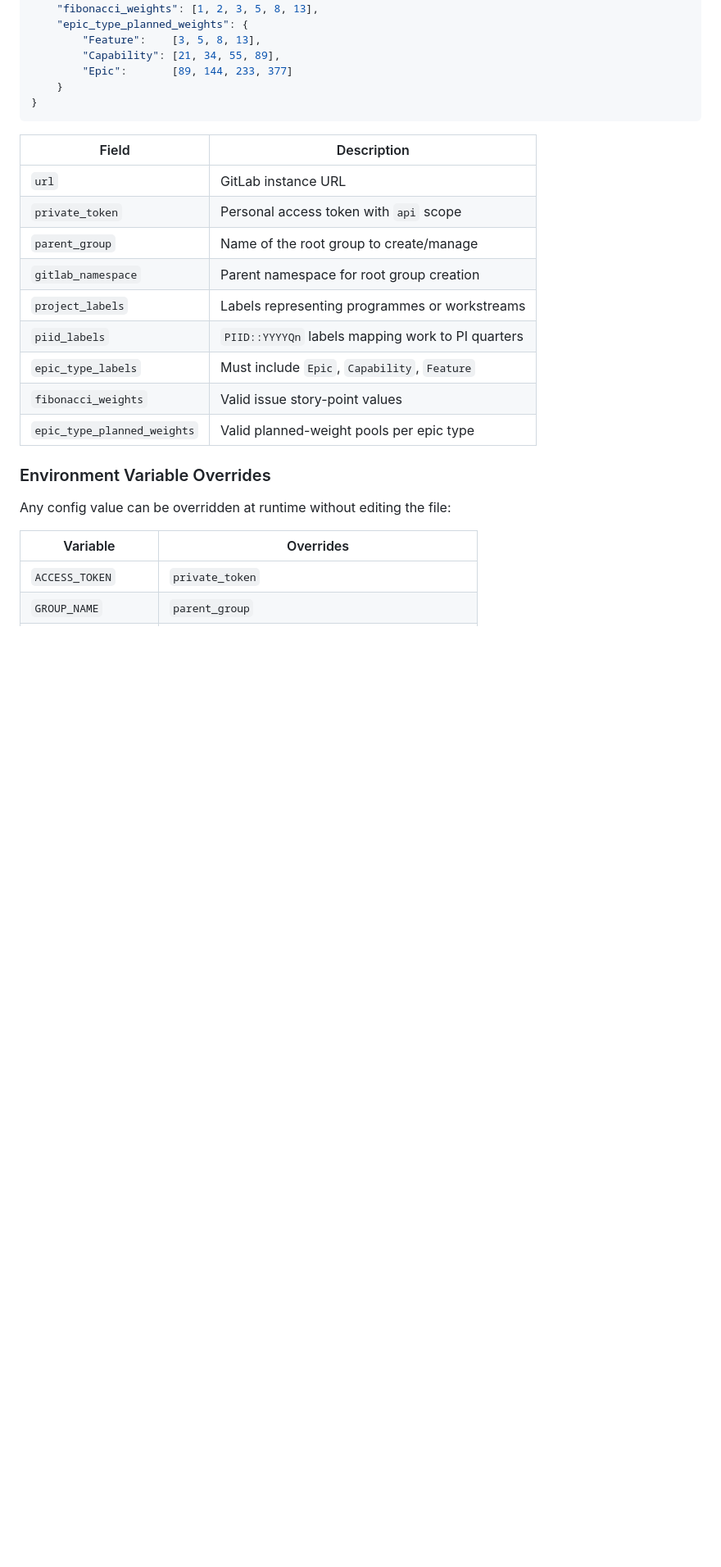
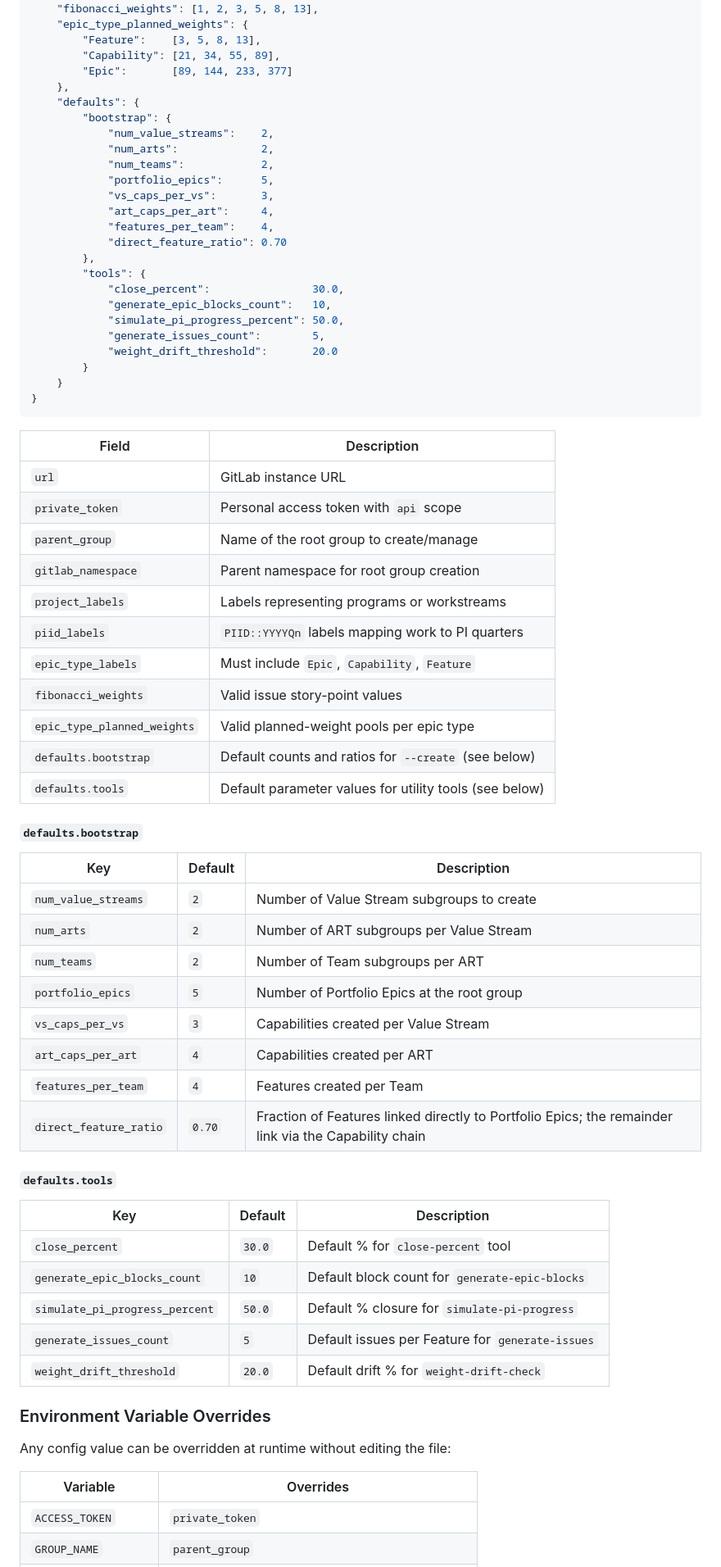
Before and after one commit to beelzabub/nce-safe-simulator, a Markdown page: README.md, the part around one of its changes. Shown at 82% size. GitHub-like rendering; blank space fills up the shorter version.

````diff
--- a/README.md
+++ b/README.md
@@ -86,6 +85,25 @@ Copy and edit `config.json`:
         "Feature":    [3, 5, 8, 13],
         "Capability": [21, 34, 55, 89],
         "Epic":       [89, 144, 233, 377]
+    },
+    "defaults": {
+        "bootstrap": {
+            "num_value_streams":    2,
+            "num_arts":             2,
+            "num_teams":            2,
+            "portfolio_epics":      5,
+            "vs_caps_per_vs":       3,
+            "art_caps_per_art":     4,
+            "features_per_team":    4,
+            "direct_feature_ratio": 0.70
+        },
+        "tools": {
+            "close_percent":                30.0,
+            "generate_epic_blocks_count":   10,
+            "simulate_pi_progress_percent": 50.0,
+            "generate_issues_count":        5,
+            "weight_drift_threshold":       20.0
+        }
     }
 }
 ```
@@ -96,11 +114,36 @@ Copy and edit `config.json`:
 | `private_token` | Personal access token with `api` scope |
 | `parent_group` | Name of the root group to create/manage |
 | `gitlab_namespace` | Parent namespace for root group creation |
-| `project_labels` | Labels representing programmes or workstreams |
+| `project_labels` | Labels representing programs or workstreams |
 | `piid_labels` | `PIID::YYYYQn` labels mapping work to PI quarters |
 | `epic_type_labels` | Must include `Epic`, `Capability`, `Feature` |
 | `fibonacci_weights` | Valid issue story-point values |
 | `epic_type_planned_weights` | Valid planned-weight pools per epic type |
+| `defaults.bootstrap` | Default counts and ratios for `--create` (see below) |
+| `defaults.tools` | Default parameter values for utility tools (see below) |
+
+#### `defaults.bootstrap`
+
+| Key | Default | Description |
+|---|---|---|
+| `num_value_streams` | `2` | Number of Value Stream subgroups to create |
+| `num_arts` | `2` | Number of ART subgroups per Value Stream |
+| `num_teams` | `2` | Number of Team subgroups per ART |
+| `portfolio_epics` | `5` | Number of Portfolio Epics at the root group |
+| `vs_caps_per_vs` | `3` | Capabilities created per Value Stream |
+| `art_caps_per_art` | `4` | Capabilities created per ART |
+| `features_per_team` | `4` | Features created per Team |
+| `direct_feature_ratio` | `0.70` | Fraction of Features linked directly to Portfolio Epics; the remainder link via the Capability chain |
+
+#### `defaults.tools`
+
+| Key | Default | Description |
+|---|---|---|
+| `close_percent` | `30.0` | Default % for `close-percent` tool |
+| `generate_epic_blocks_count` | `10` | Default block count for `generate-epic-blocks` |
+| `simulate_pi_progress_percent` | `50.0` | Default % closure for `simulate-pi-progress` |
+| `generate_issues_count` | `5` | Default issues per Feature for `generate-issues` |
+| `weight_drift_threshold` | `20.0` | Default drift % for `weight-drift-check` |
 
 ### Environment Variable Overrides
 
````
Also changed, not shown: other parts of README.md (+96 -64 lines).
